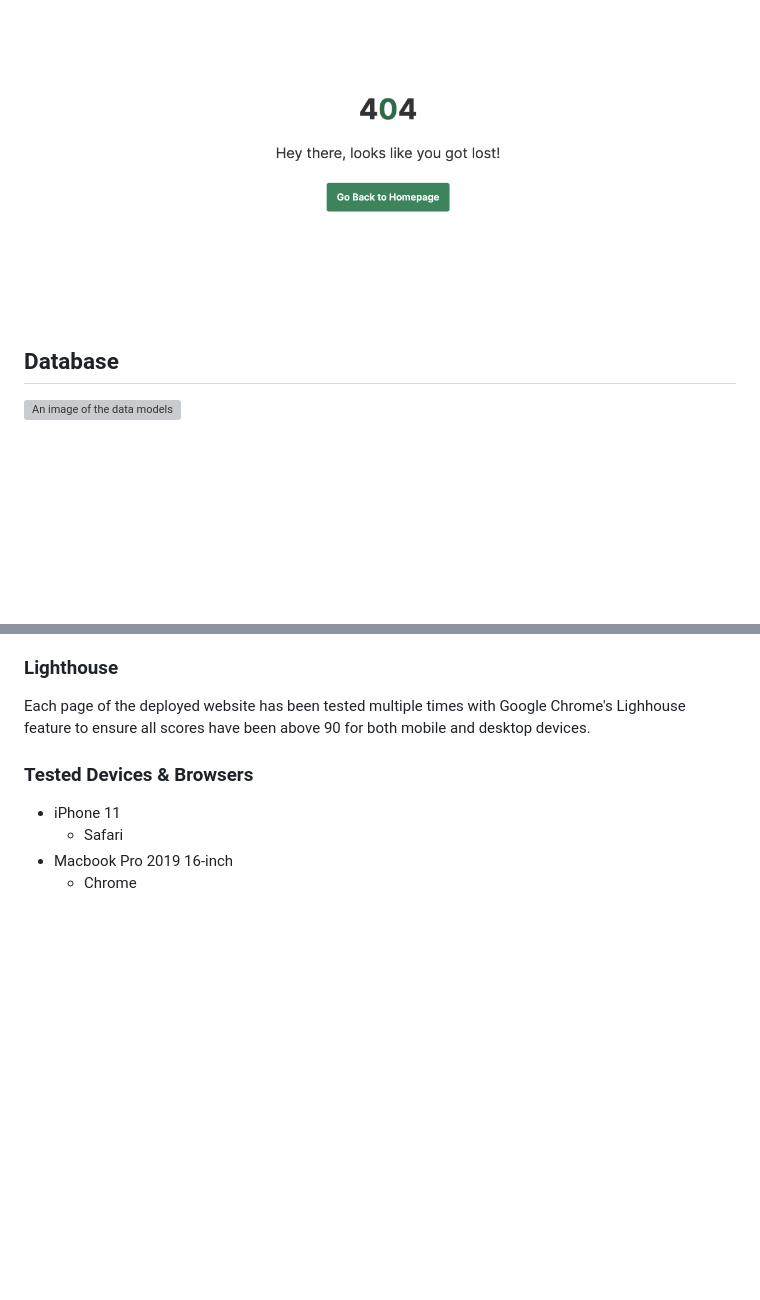
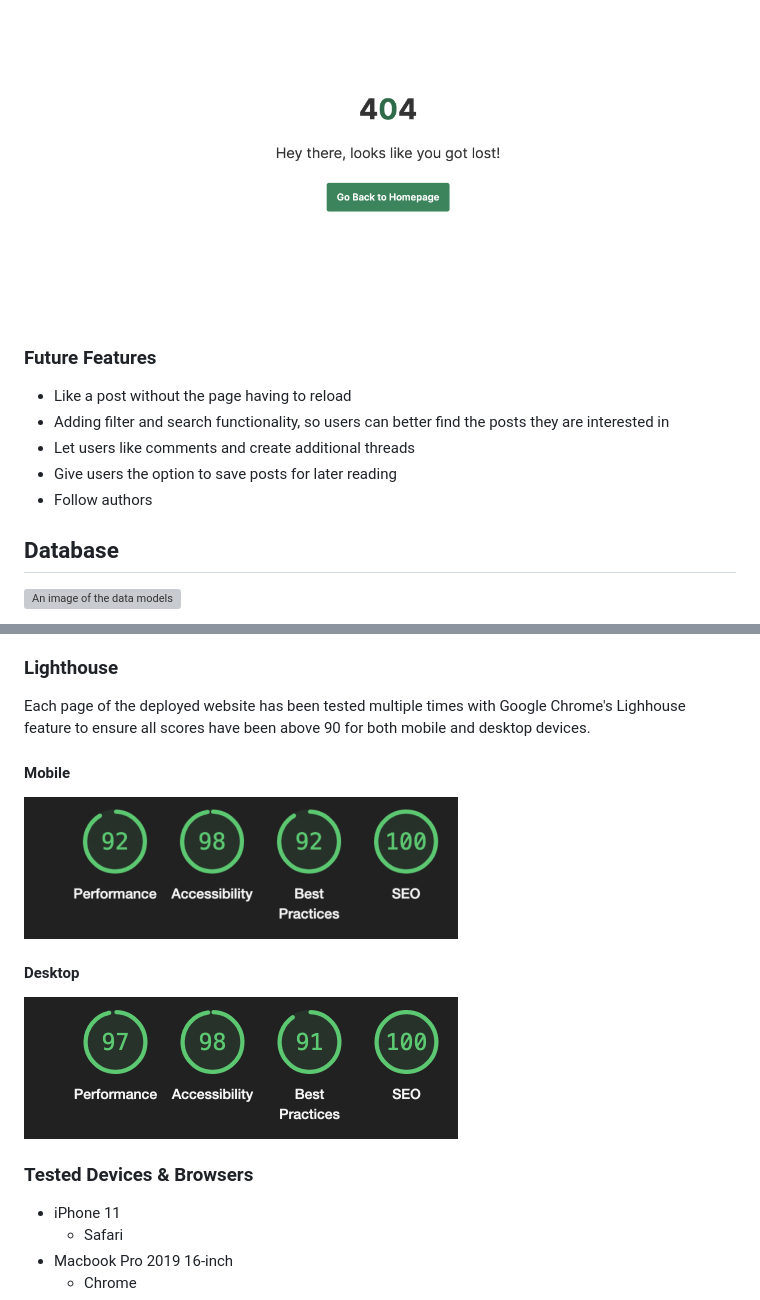
Before and after one commit to dev-timm/DietaryYou, a Markdown page: README.md, 2 parts joined by grey strips. Drawn GitHub-style; pictures changed too: static/images/readme/lighthouse-desktop.jpg (added), static/images/readme/lighthouse-mobile.jpg (added); blank space fills up the shorter version; grey boxes are pictures that could not be loaded.

Commit message:
add future features section and lighthouse screenshots to readme.md file

```diff
--- a/README.md
+++ b/README.md
@@ -149,6 +149,13 @@ If the user reaches a non-existing page, a custom 404 page is displayed.
 
 ![An image of the 404 page](static/images/readme/image-404.jpg)
 
+### Future Features
+
+- Like a post without the page having to reload
+- Adding filter and search functionality, so users can better find the posts they are interested in
+- Let users like comments and create additional threads
+- Give users the option to save posts for later reading
+- Follow authors
 
 ## Database
 
@@ -167,6 +174,13 @@ All webpages were tested with an [HTML Validator](https://validator.w3.org/), [C
 
 ### Lighthouse
 Each page of the deployed website has been tested multiple times with Google Chrome's Lighhouse feature to ensure all scores have been above 90 for both mobile and desktop devices.
+
+#### Mobile
+![An image of lighthouse results on mobile](static/images/readme/lighthouse-mobile.jpg)
+
+#### Desktop
+![An image of lighthouse results on desktop](static/images/readme/lighthouse-desktop.jpg)
+
 
 ### Tested Devices & Browsers
 - iPhone 11
```
